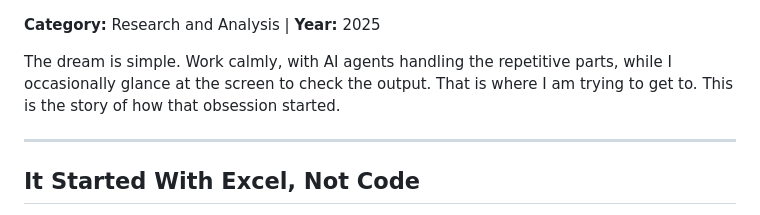
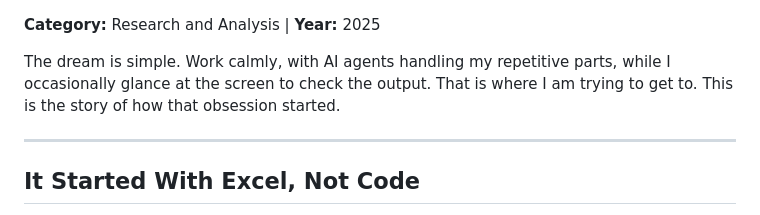
Before and after one commit to furaihankamyl/furaihankamyl.github.io, a Markdown page: content/workflow-automation.md, the part around the change. Rendered like a GitHub page.

```diff
--- a/content/workflow-automation.md
+++ b/content/workflow-automation.md
@@ -1,6 +1,6 @@
 **Category:** Research and Analysis | **Year:** 2025
 
-The dream is simple. Work calmly, with AI agents handling the repetitive parts, while I occasionally glance at the screen to check the output. That is where I am trying to get to. This is the story of how that obsession started.
+The dream is simple. Work calmly, with AI agents handling my repetitive parts, while I occasionally glance at the screen to check the output. That is where I am trying to get to. This is the story of how that obsession started.
 
 ---
 
```
